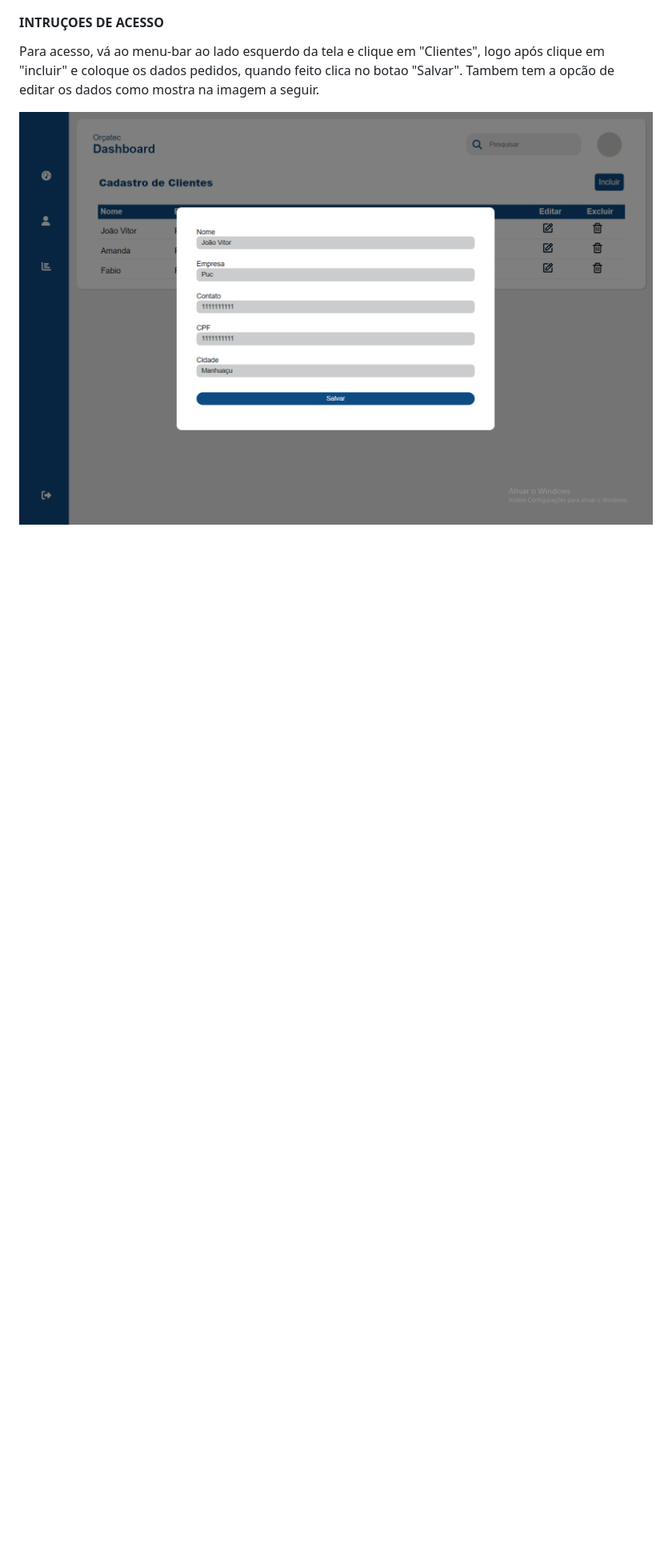
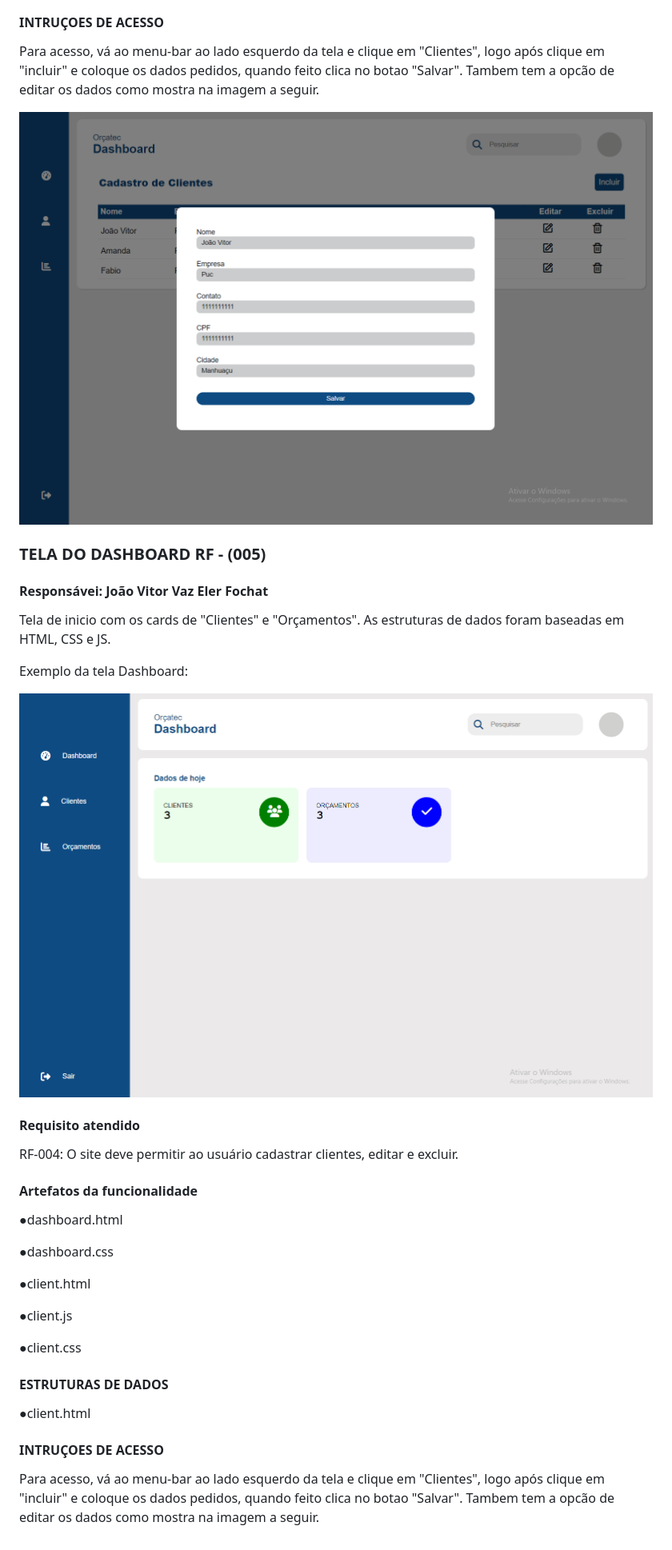
Before and after one commit to ICEI-PUC-Minas-PMV-ADS/pmv-ads-2023-2-e1-proj-web-t5-orcatec, a Markdown page: documentos/06-Programação de Funcionalidades.md, the part around the change. Shown: that part at 80% size. Rendered like a GitHub page; pictures changed too: documentos/image-dashboard.png (added); blank space fills up the shorter version.

Commit message:
final4

```diff
--- a/documentos/06-Programação de Funcionalidades.md
+++ b/documentos/06-Programação de Funcionalidades.md
@@ -77,3 +77,39 @@ RF-004: O site deve permitir ao usuário cadastrar clientes, editar e excluir.
 Para acesso, vá ao menu-bar ao lado esquerdo da tela e clique em "Clientes", logo após clique em "incluir" e coloque os dados pedidos, quando feito clica no botao "Salvar". Tambem tem a opcão de editar os dados como mostra na imagem a seguir.
 
 ![Alt text](image-editar.png)
+
+
+### TELA DO DASHBOARD RF - (005)
+
+#### Responsávei: João Vitor Vaz Eler Fochat
+
+Tela de inicio com os cards de "Clientes" e "Orçamentos". As estruturas de dados foram baseadas em HTML, CSS e JS.
+
+Exemplo da tela Dashboard:
+
+![Alt text](image-dashboard.png)
+
+
+#### Requisito atendido
+
+RF-004: O site deve permitir ao usuário cadastrar clientes, editar e excluir.
+
+#### Artefatos da funcionalidade
+
+●dashboard.html
+
+●dashboard.css
+
+●client.html
+
+●client.js
+
+●client.css
+
+#### ESTRUTURAS DE DADOS
+
+●client.html
+
+#### INTRUÇOES DE ACESSO
+
+Para acesso, vá ao menu-bar ao lado esquerdo da tela e clique em "Clientes", logo após clique em "incluir" e coloque os dados pedidos, quando feito clica no botao "Salvar". Tambem tem a opcão de editar os dados como mostra na imagem a seguir.
```
Also changed, not shown: documentos/07-Plano de Testes de Software.md (+9 -1 lines).
